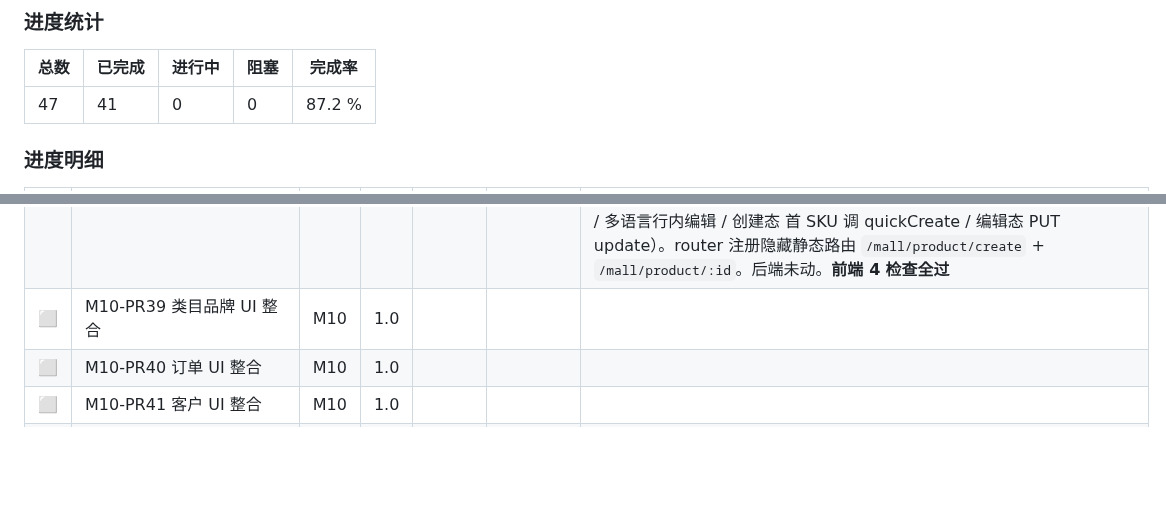
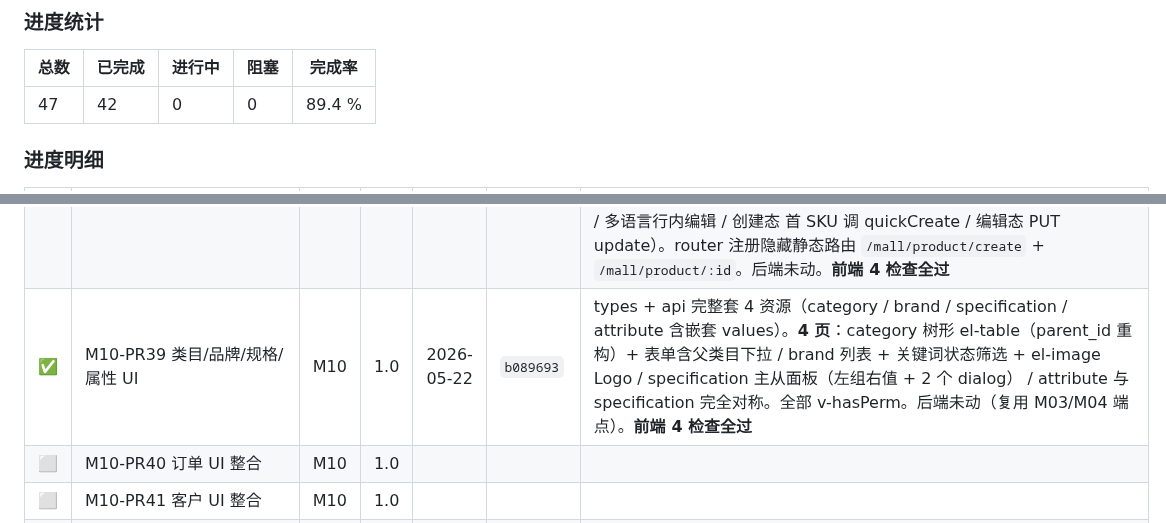
Before and after one commit to xiong-pc/dsweixin, a Markdown page: docs/tech-debt.md, 2 parts joined by grey strips. GitHub-like rendering; blank space fills up the shorter version.

Commit message:
chore(mall): M10-PR39 上板，P0 整体 89.4%

```diff
--- a/docs/tech-debt.md
+++ b/docs/tech-debt.md
@@ -602,7 +602,7 @@ composer require dedoc/scramble
 
 | 总数 | 已完成 | 进行中 | 阻塞 | 完成率 |
 |---|---|---|---|---|
-| 47 | 41 | 0 | 0 | 87.2 % |
+| 47 | 42 | 0 | 0 | 89.4 % |
 
 ### 进度明细
 
@@ -646,7 +646,7 @@ composer require dedoc/scramble
 | ✅ | M09-PR36 customer 我的中心 API | M09 | 1.0 | 2026-05-22 | `cbe66f6` | CustomerAddressController CRUD 5 端点（`/me/addresses`）+ 默认地址语义（首条自动 default / 指定 default 降级其它 / 不允许 update 将自己降级为 0 / 删除 default 按 id 倒序晋升下一条）+ CustomerOrderController（`/me/orders`）身份强制来自 passport-customer guard（X-Customer-Id header 仿冒无效，游客订单 customer_id=null 不进，跨租户订单不可见）+ status 过滤 + 分页。**24 测试**（Address 15 + MyOrders 9）。**M09 模块 100% 收官** |
 | ✅ | M10-PR37 mall 菜单权限 | M10 | 1.0 | 2026-05-22 | `4e391c6` | MallMenuSeeder 4 层菜单树（1 顶级 + 4 子目录 + 13 二级页面）+ MallPermissionSeeder 33 个 Type 3 按钮权限（`mall:resource:action`），全部 tenant_id=0 系统级菜单。DatabaseSeeder 在 RoleSeeder 之前注册以让 SUPER_ADMIN 默认获得。**15 测试**覆盖菜单树结构 / 权限命名规范 / SUPER_ADMIN 可见 / 仅授系统菜单的角色不可见（关键安全） / hasPermissionKey 精确匹配 + 超管短路 |
 | ✅ | M10-PR38 商品 UI 整合 | M10 | 1.0 | 2026-05-22 | `5c2d2e0` | types/api/mall/product.ts + api/mall/product.ts（list/show/quickCreate/update/destroy + categories/brands picker）。views/mall/product/index.vue 列表（关键词 + 类目/品牌/状态筛选 + 状态 el-switch 直接 PUT update + 删除二次确认 + el-image 缩略图 + v-hasPerm 按钮权限） + edit.vue 创建/编辑共用表单（基本信息 / 多语言行内编辑 / 创建态 首 SKU 调 quickCreate / 编辑态 PUT update）。router 注册隐藏静态路由 `/mall/product/create` + `/mall/product/:id`。后端未动。**前端 4 检查全过** |
-| ⬜ | M10-PR39 类目品牌 UI 整合 | M10 | 1.0 | | | |
+| ✅ | M10-PR39 类目/品牌/规格/属性 UI | M10 | 1.0 | 2026-05-22 | `b089693` | types + api 完整套 4 资源（category / brand / specification / attribute 含嵌套 values）。**4 页**：category 树形 el-table（parent_id 重构）+ 表单含父类目下拉 / brand 列表 + 关键词状态筛选 + el-image Logo / specification 主从面板（左组右值 + 2 个 dialog） / attribute 与 specification 完全对称。全部 v-hasPerm。后端未动（复用 M03/M04 端点）。**前端 4 检查全过** |
 | ⬜ | M10-PR40 订单 UI 整合 | M10 | 1.0 | | | |
 | ⬜ | M10-PR41 客户 UI 整合 | M10 | 1.0 | | | |
 | ✅ | M11-PR42 Nuxt 工程脚手架 | M11 | 1.0 | 2026-05-22 | `7de0acf` | 后端 ShopConfigController + GET `/api/v1/shop/config`（shop 中间件解析 host 子域 / X-Shop-Subdomain header）+ 6 测试。前端 `frontend-shop/`：Nuxt 3 SSR + i18n（zh-CN/en/ja/ko）+ tailwind + pinia + vueuse + @nuxt/eslint；middleware/tenant.global.ts（SSR/CSR 双端 host 子域推断 + 兑底环境变量 + fetch /shop/config）；composables/useApi.ts 统一 ApiClient（baseURL / X-Tenant-Id / X-Shop-Id / Bearer token / ApiError）； types/shop.ts 与后端响应严格对齐。CI 新增 frontend-shop job（format/lint/typecheck/build 4 步）。**后端 746 测试**，**前端 4 检查全过** |
```
